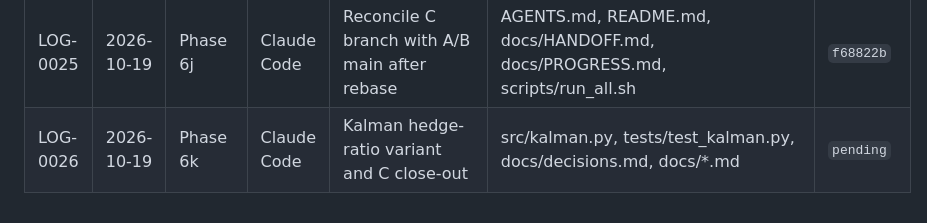
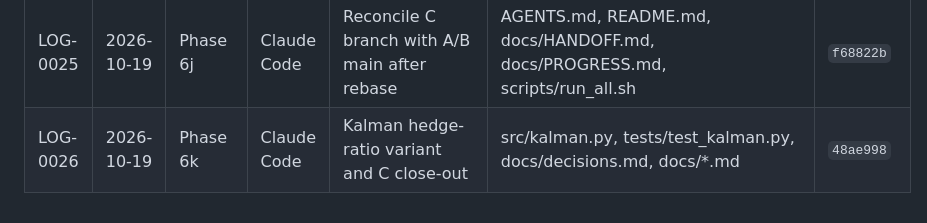
Before and after one commit to TianTian20021211/SystematicTradingCourse, a Markdown page: docs/logs/INDEX.md, the part around the change. Rendered like a GitHub page.

Commit message:
docs(logs): record Kalman close-out commit hash
Log: docs/logs/AGENT_LOG.md#LOG-0026
Co-Authored-By: Claude Code <noreply@anthropic.com>

```diff
--- a/docs/logs/INDEX.md
+++ b/docs/logs/INDEX.md
@@ -27,4 +27,4 @@
 | LOG-0023 | 2026-10-19 | Phase 6h | Claude Code | Hedge-ratio leg weights and D-011 | src/backtest.py, tests/test_backtest.py, docs/decisions.md, docs/data_dictionary.md, docs/backtest_framework.md | `8e738d7` |
 | LOG-0024 | 2026-10-19 | Phase 6i | Claude Code | Gross hedge-ratio comparison (negative) | notebooks/03_mean_reversion.ipynb | `ee3bab9` |
 | LOG-0025 | 2026-10-19 | Phase 6j | Claude Code | Reconcile C branch with A/B main after rebase | AGENTS.md, README.md, docs/HANDOFF.md, docs/PROGRESS.md, scripts/run_all.sh | `f68822b` |
-| LOG-0026 | 2026-10-19 | Phase 6k | Claude Code | Kalman hedge-ratio variant and C close-out | src/kalman.py, tests/test_kalman.py, docs/decisions.md, docs/*.md | `pending` |
+| LOG-0026 | 2026-10-19 | Phase 6k | Claude Code | Kalman hedge-ratio variant and C close-out | src/kalman.py, tests/test_kalman.py, docs/decisions.md, docs/*.md | `48ae998` |
```
